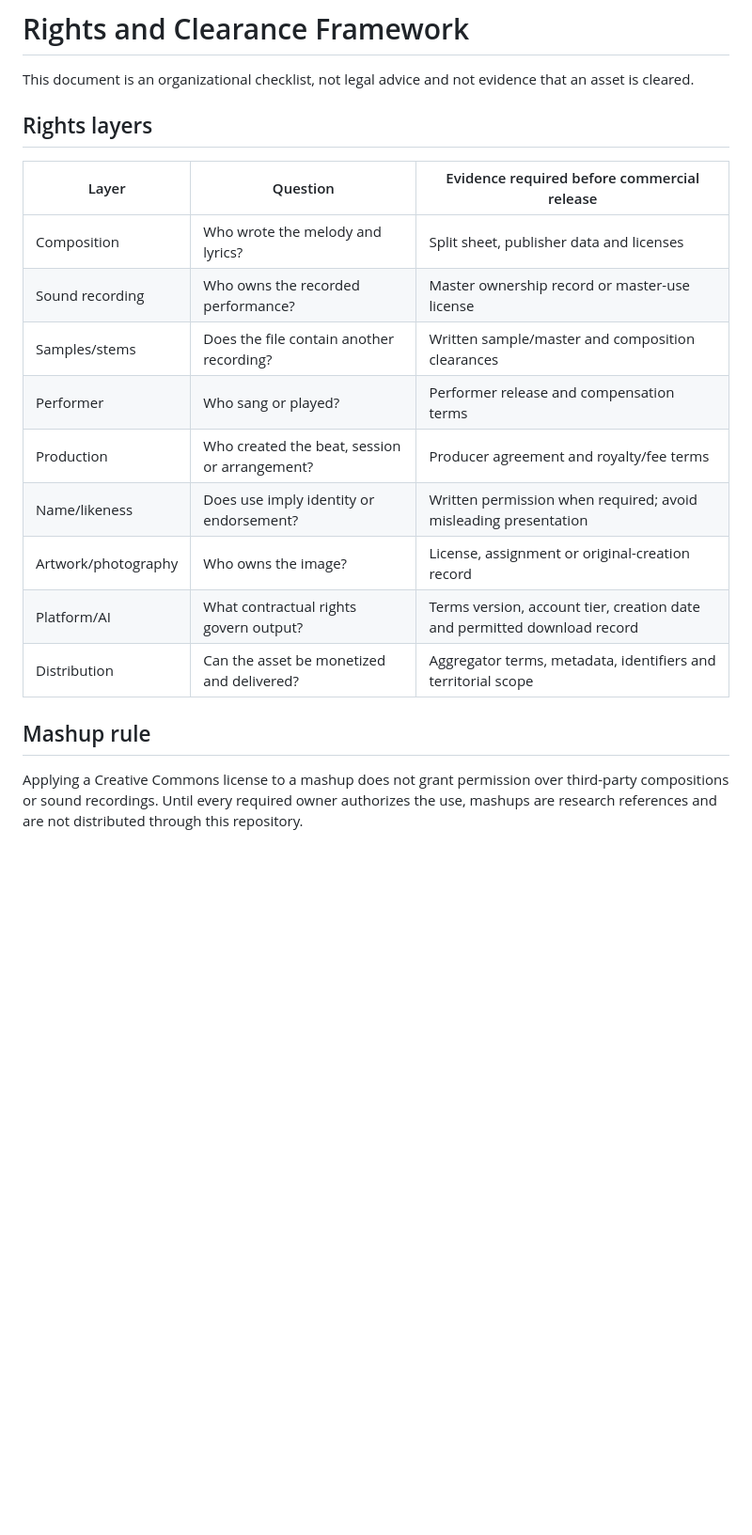
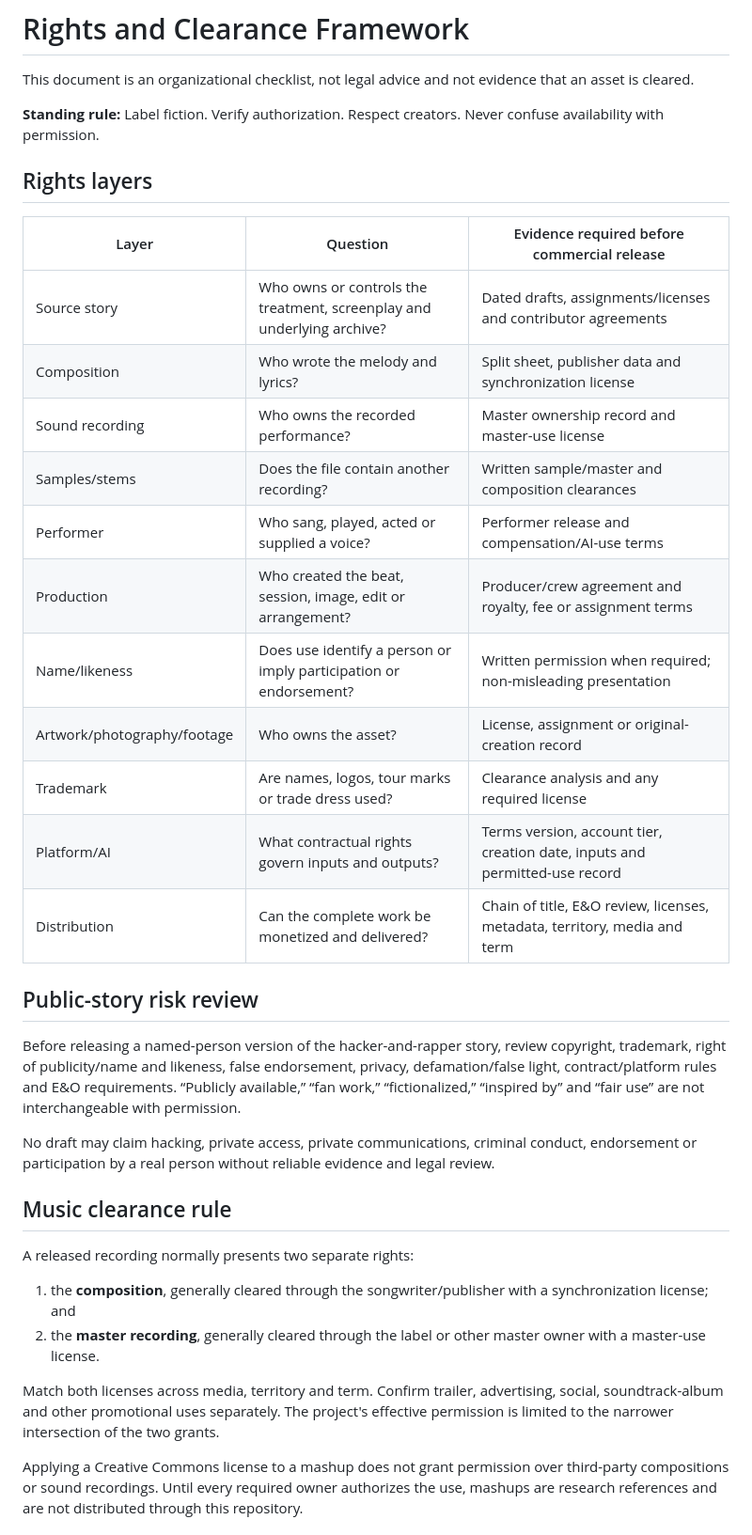
Before and after one commit to ibloud/ibloud-ivxx-story-lab, a Markdown page: RIGHTS.md, the part around one of its changes. Shown at 94% size. Drawn GitHub-style; blank space fills up the shorter version.

```diff
--- a/RIGHTS.md
+++ b/RIGHTS.md
@@ -1,22 +1,39 @@
 # Rights and Clearance Framework
 
 This document is an organizational checklist, not legal advice and not evidence that an asset is cleared.
+
+**Standing rule:** Label fiction. Verify authorization. Respect creators. Never confuse availability with permission.
 
 ## Rights layers
 
 | Layer | Question | Evidence required before commercial release |
 |---|---|---|
-| Composition | Who wrote the melody and lyrics? | Split sheet, publisher data and licenses |
-| Sound recording | Who owns the recorded performance? | Master ownership record or master-use license |
+| Source story | Who owns or controls the treatment, screenplay and underlying archive? | Dated drafts, assignments/licenses and contributor agreements |
+| Composition | Who wrote the melody and lyrics? | Split sheet, publisher data and synchronization license |
+| Sound recording | Who owns the recorded performance? | Master ownership record and master-use license |
 | Samples/stems | Does the file contain another recording? | Written sample/master and composition clearances |
-| Performer | Who sang or played? | Performer release and compensation terms |
-| Production | Who created the beat, session or arrangement? | Producer agreement and royalty/fee terms |
-| Name/likeness | Does use imply identity or endorsement? | Written permission when required; avoid misleading presentation |
-| Artwork/photography | Who owns the image? | License, assignment or original-creation record |
-| Platform/AI | What contractual rights govern output? | Terms version, account tier, creation date and permitted download record |
-| Distribution | Can the asset be monetized and delivered? | Aggregator terms, metadata, identifiers and territorial scope |
+| Performer | Who sang, played, acted or supplied a voice? | Performer release and compensation/AI-use terms |
+| Production | Who created the beat, session, image, edit or arrangement? | Producer/crew agreement and royalty, fee or assignment terms |
+| Name/likeness | Does use identify a person or imply participation or endorsement? | Written permission when required; non-misleading presentation |
+| Artwork/photography/footage | Who owns the asset? | License, assignment or original-creation record |
+| Trademark | Are names, logos, tour marks or trade dress used? | Clearance analysis and any required license |
+| Platform/AI | What contractual rights govern inputs and outputs? | Terms version, account tier, creation date, inputs and permitted-use record |
+| Distribution | Can the complete work be monetized and delivered? | Chain of title, E&O review, licenses, metadata, territory, media and term |
 
-## Mashup rule
+## Public-story risk review
+
+Before releasing a named-person version of the hacker-and-rapper story, review copyright, trademark, right of publicity/name and likeness, false endorsement, privacy, defamation/false light, contract/platform rules and E&O requirements. “Publicly available,” “fan work,” “fictionalized,” “inspired by” and “fair use” are not interchangeable with permission.
+
+No draft may claim hacking, private access, private communications, criminal conduct, endorsement or participation by a real person without reliable evidence and legal review.
+
+## Music clearance rule
+
+A released recording normally presents two separate rights:
+
+1. the **composition**, generally cleared through the songwriter/publisher with a synchronization license; and
+2. the **master recording**, generally cleared through the label or other master owner with a master-use license.
+
+Match both licenses across media, territory and term. Confirm trailer, advertising, social, soundtrack-album and other promotional uses separately. The project's effective permission is limited to the narrower intersection of the two grants.
 
 Applying a Creative Commons license to a mashup does not grant permission over third-party compositions or sound recordings. Until every required owner authorizes the use, mashups are research references and are not distributed through this repository.
 
```
Also changed, not shown: other parts of RIGHTS.md (+21 -13 lines).
